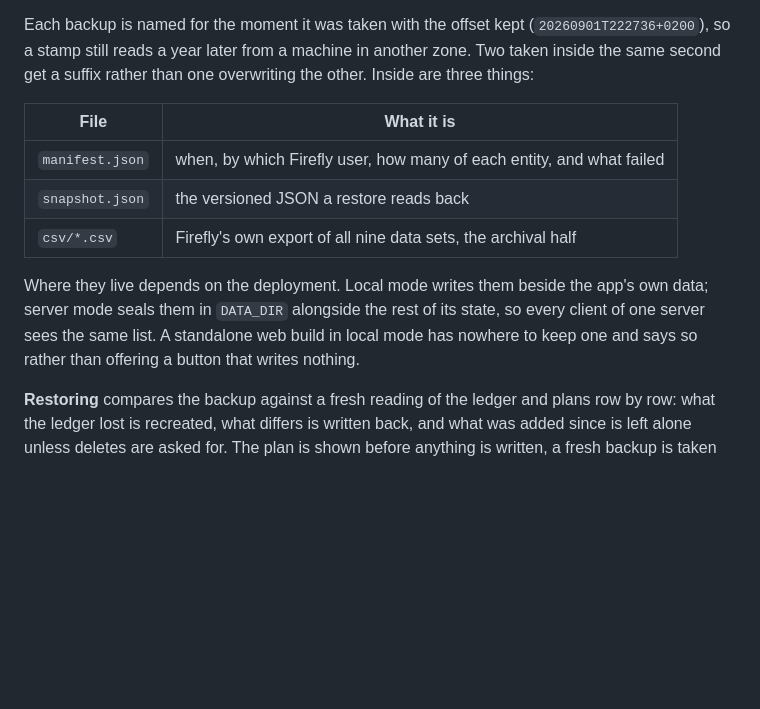
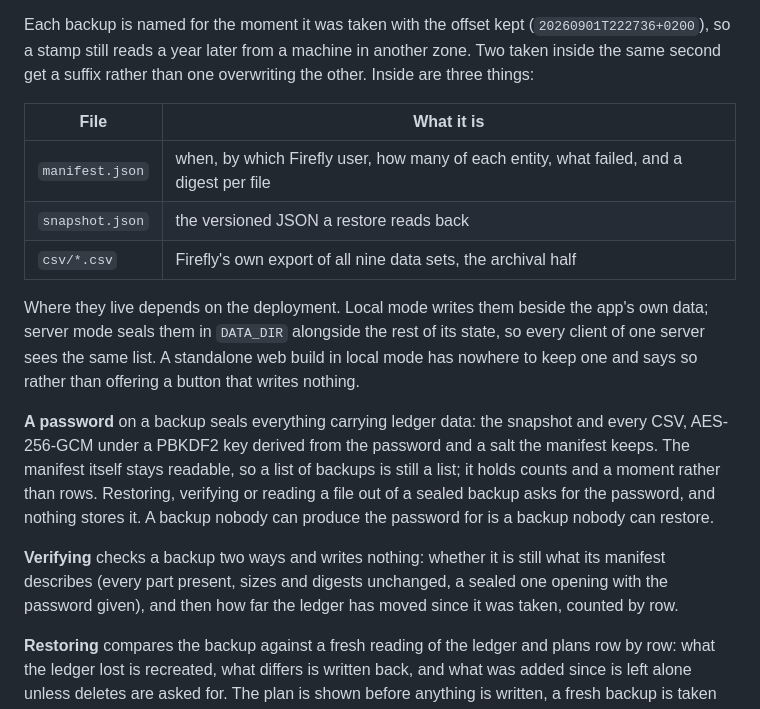
Before and after one commit to kodsama/FireRaccoon, a Markdown page: docs/deployment.md, the part around the change. Drawn GitHub-style; blank space fills up the shorter version.

```diff
--- a/docs/deployment.md
+++ b/docs/deployment.md
@@ -285,7 +285,7 @@ overwriting the other. Inside are three things:
 
 | File | What it is |
 |---|---|
-| `manifest.json` | when, by which Firefly user, how many of each entity, and what failed |
+| `manifest.json` | when, by which Firefly user, how many of each entity, what failed, and a digest per file |
 | `snapshot.json` | the versioned JSON a restore reads back |
 | `csv/*.csv` | Firefly's own export of all nine data sets, the archival half |
 
@@ -294,6 +294,19 @@ app's own data; server mode seals them in `DATA_DIR` alongside the rest of its
 state, so every client of one server sees the same list. A standalone web build
 in local mode has nowhere to keep one and says so rather than offering a button
 that writes nothing.
+
+**A password** on a backup seals everything carrying ledger data: the snapshot
+and every CSV, AES-256-GCM under a PBKDF2 key derived from the password and a
+salt the manifest keeps. The manifest itself stays readable, so a list of
+backups is still a list; it holds counts and a moment rather than rows.
+Restoring, verifying or reading a file out of a sealed backup asks for the
+password, and nothing stores it. A backup nobody can produce the password for is
+a backup nobody can restore.
+
+**Verifying** checks a backup two ways and writes nothing: whether it is still
+what its manifest describes (every part present, sizes and digests unchanged, a
+sealed one opening with the password given), and then how far the ledger has
+moved since it was taken, counted by row.
 
 **Restoring** compares the backup against a fresh reading of the ledger and
 plans row by row: what the ledger lost is recreated, what differs is written
```
Also changed, not shown: README.md (+2 -1 lines).
